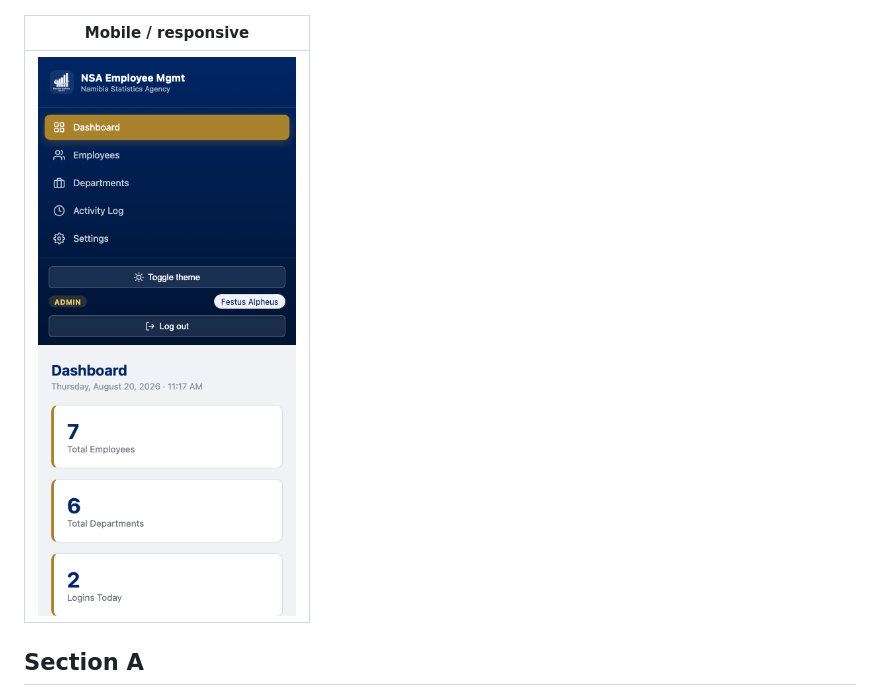
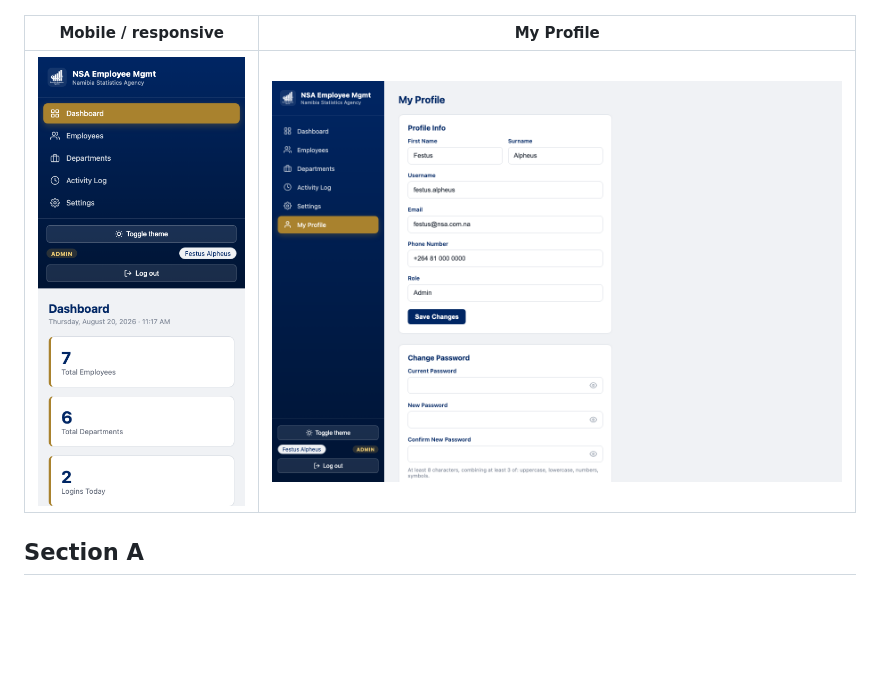
Before and after one commit to Fessynam/NSA, a Markdown page: README.md, the part around the change printed below. Rendered like a GitHub page; pictures changed too: docs/screenshots/10-profile.png (added); blank space fills up the shorter version.

```diff
--- a/README.md
+++ b/README.md
@@ -24,9 +68,9 @@ An Employee Management System built for Section B (Practical) of the assessment:
 |---|
 | ![Dashboard in dark mode](docs/screenshots/08-dashboard-dark.png) |
 
-| Mobile / responsive |
-|---|
-| ![Mobile view of the dashboard](docs/screenshots/09-mobile.png) |
+| Mobile / responsive | My Profile |
+|---|---|
+| ![Mobile view of the dashboard](docs/screenshots/09-mobile.png) | ![My Profile page](docs/screenshots/10-profile.png) |
 
 ## Section A
 
```
Also changed, not shown: other parts of README.md (+48 -3 lines).
